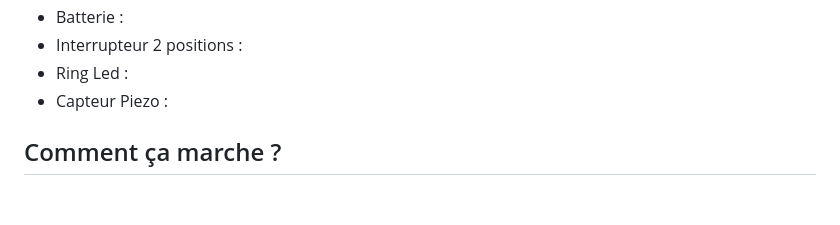
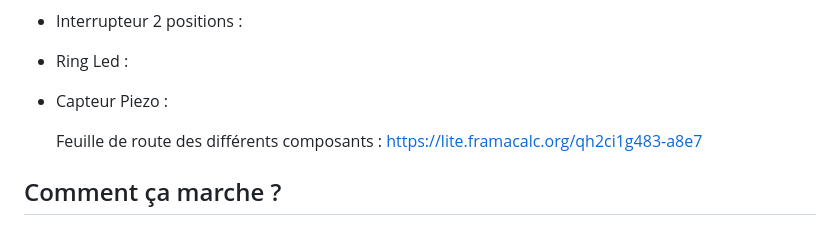
Before and after one commit to GitNitneroc/PhysioPods, a Markdown page: README.md, the part around the change. Rendered like a GitHub page; blank space fills up the shorter version.

```diff
--- a/README.md
+++ b/README.md
@@ -24,6 +24,8 @@ Listes des composants :
 - Ring Led :
 - Capteur Piezo :
 
+  Feuille de route des différents composants : https://lite.framacalc.org/qh2ci1g483-a8e7
+
 ## Comment ça marche ?
 Les Physiopods reposent sur des ESP32. De nombreuses options doivent être possibles, mais les tests ont surtout été faits sur des [ESP32-S3](https://www.espressif.com/en/products/socs/esp32-s3). Ces composants sont capables de créer un réseau wifi, ce qui permet à tous les pods de se connecter entre eux, mais aussi à l'utilisateur de se connecter. Il est alors redirigé vers l'interface utilisateur, qui va lui permettre d'interragir avec les pods (par exemple pour lancer une partie, ou pour consulter les scores).
 
```
